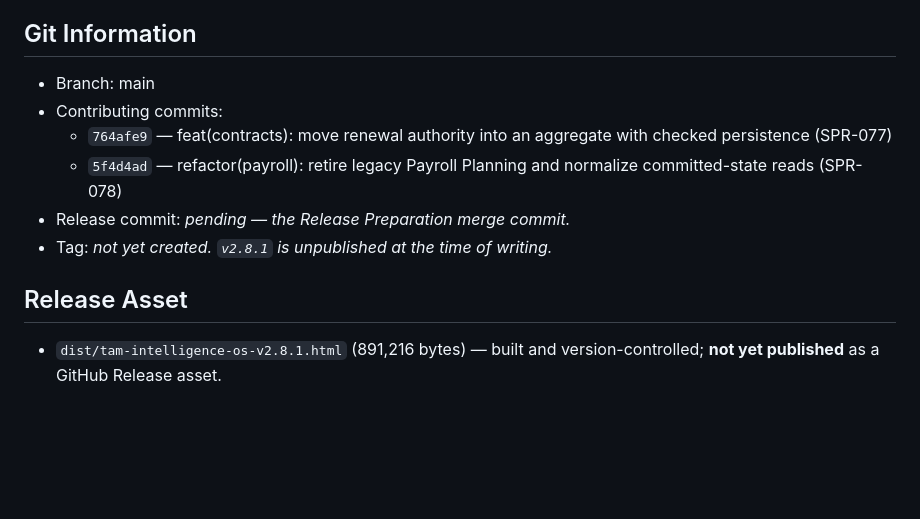
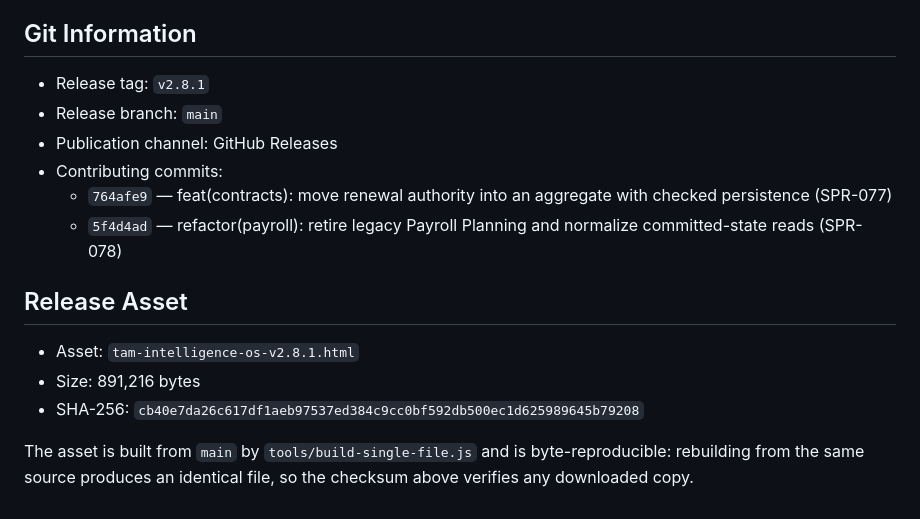
Before and after one commit to fanoryu/TAM-Intelligence-OS, a Markdown page: RELEASE_NOTES.md, the part around the change. Drawn GitHub-style; blank space fills up the shorter version.

Commit message:
docs(release): finalize v2.8.1 publication metadata

```diff
--- a/RELEASE_NOTES.md
+++ b/RELEASE_NOTES.md
@@ -110,13 +110,17 @@ mechanics**. No historical record is rewritten.
 - The tracked company workbook remains a documented, accepted exception (untouched).
 
 ## Git Information
-- Branch: main
+- Release tag: `v2.8.1`
+- Release branch: `main`
+- Publication channel: GitHub Releases
 - Contributing commits:
   - `764afe9` — feat(contracts): move renewal authority into an aggregate with checked persistence (SPR-077)
   - `5f4d4ad` — refactor(payroll): retire legacy Payroll Planning and normalize committed-state reads (SPR-078)
-- Release commit: *pending — the Release Preparation merge commit.*
-- Tag: *not yet created. `v2.8.1` is unpublished at the time of writing.*
 
 ## Release Asset
-- `dist/tam-intelligence-os-v2.8.1.html` (891,216 bytes) — built and version-controlled; **not yet
-  published** as a GitHub Release asset.
+- Asset: `tam-intelligence-os-v2.8.1.html`
+- Size: 891,216 bytes
+- SHA-256: `cb40e7da26c617df1aeb97537ed384c9cc0bf592db500ec1d625989645b79208`
+
+The asset is built from `main` by `tools/build-single-file.js` and is byte-reproducible: rebuilding from
+the same source produces an identical file, so the checksum above verifies any downloaded copy.
```
